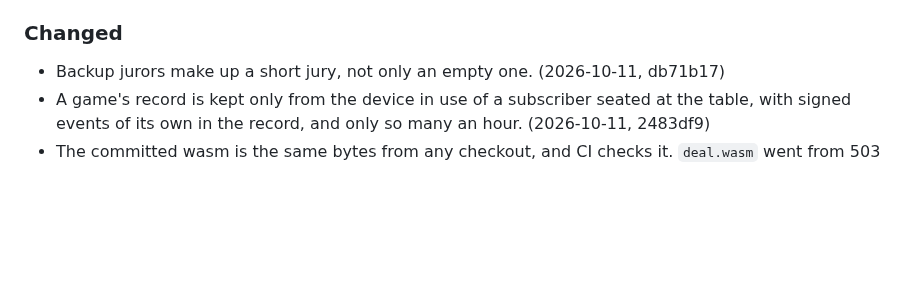
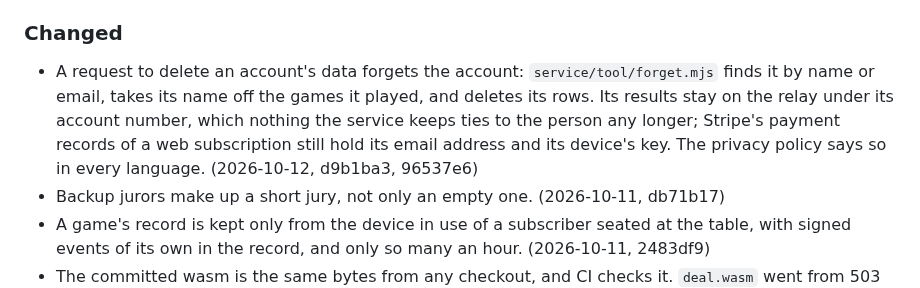
Before and after one commit to bfulton/open-hearts, a Markdown page: CHANGELOG.md, the part around the change. Rendered like a GitHub page; blank space fills up the shorter version.

Commit message:
CHANGELOG: forgetting an account
Co-Authored-By: Claude Opus 5.5 <noreply@anthropic.com>
Claude-Session: https://claude.ai/code/session_01W92ERJ2vuziEpghjrqPe5w

```diff
--- a/CHANGELOG.md
+++ b/CHANGELOG.md
@@ -27,6 +27,14 @@ squashed from a pull request, the pull request's number.
 
 ### Changed
 
+- A request to delete an account's data forgets the account:
+  `service/tool/forget.mjs` finds it by name or email, takes its name off
+  the games it played, and deletes its rows. Its results stay on the
+  relay under its account number, which nothing the service keeps ties
+  to the person any longer; Stripe's payment records of a web
+  subscription still hold its email address and its device's key. The
+  privacy policy says so in every language.
+  (2026-10-12, d9b1ba3, 96537e6)
 - Backup jurors make up a short jury, not only an empty one.
   (2026-10-11, db71b17)
 - A game's record is kept only from the device in use of a subscriber
```
